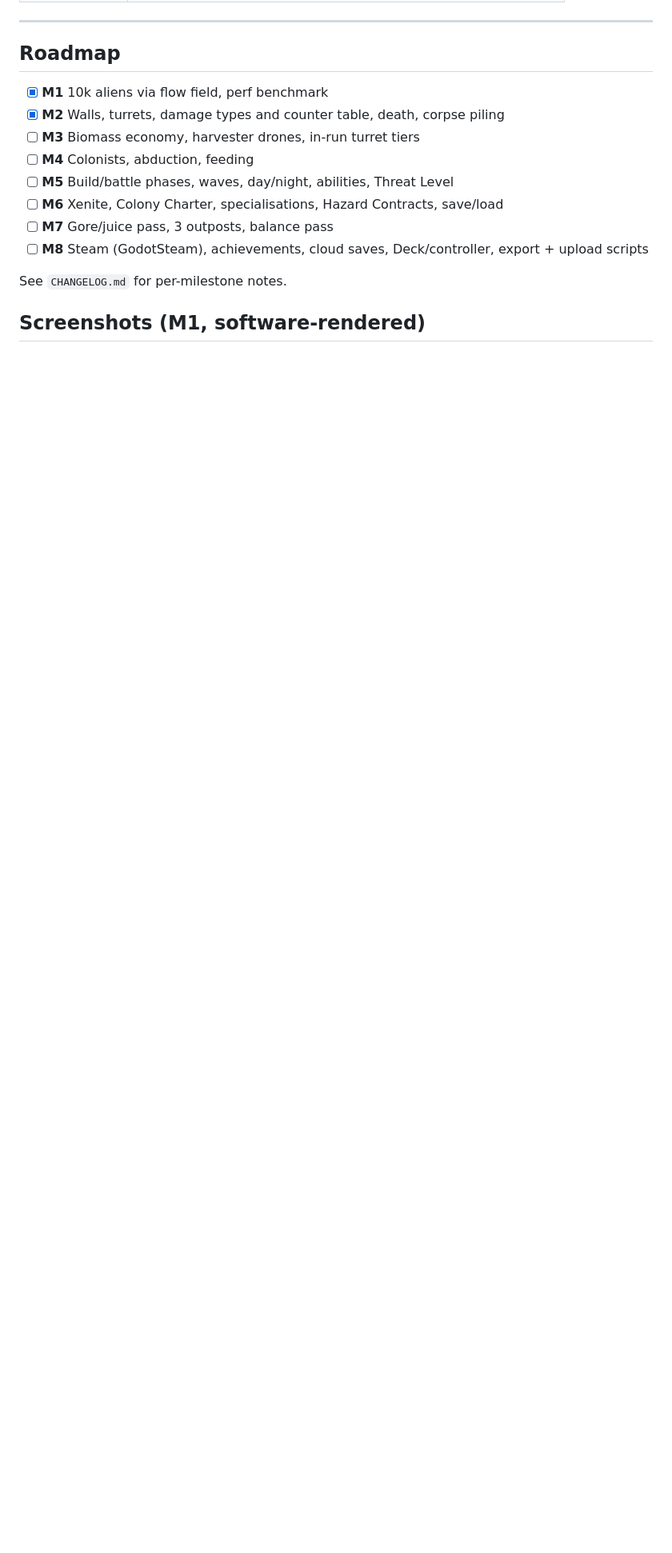
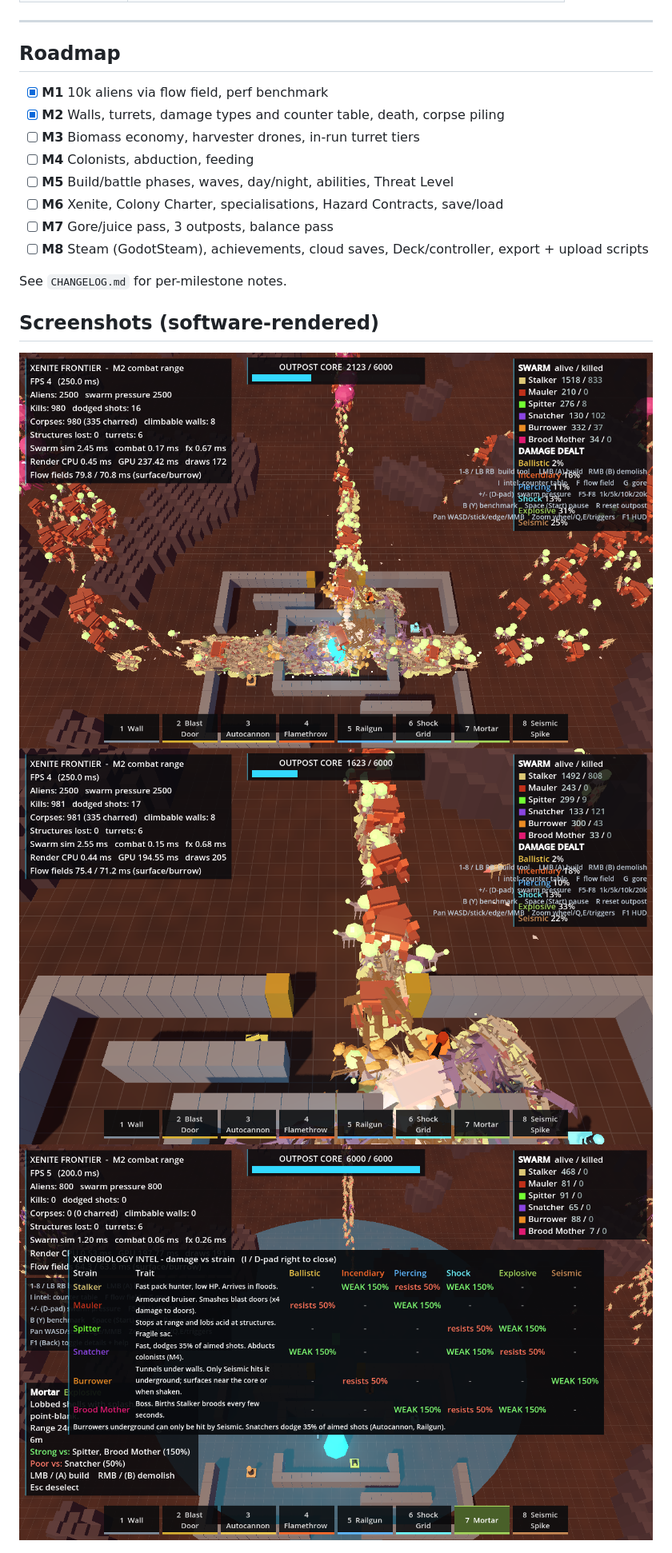
Before and after one commit to Bomjars/Bot, a Markdown page: xenite_frontier/README.md, the part around the change. Shown at 80% size. GitHub-like rendering; pictures changed too: xenite_frontier/docs/m2_breach.png (added), xenite_frontier/docs/m2_combat.png (added), xenite_frontier/docs/m2_intel.png (added); blank space fills up the shorter version.

Commit message:
M2: add screenshots
Co-Authored-By: Claude Opus 5.5 <noreply@anthropic.com>
Claude-Session: https://claude.ai/code/session_01BVAZKWdjB3oGLq8RNgYyFJ

```diff
--- a/xenite_frontier/README.md
+++ b/xenite_frontier/README.md
@@ -205,7 +205,11 @@ xenite_frontier/
 
 See `CHANGELOG.md` for per-milestone notes.
 
-## Screenshots (M1, software-rendered)
+## Screenshots (software-rendered)
+
+![M2 combat: the swarm floods the airlocks while the demo battery fires](docs/m2_combat.png)
+![M2 breach: Maulers and Stalkers pour through the north airlock over corpse piles](docs/m2_breach.png)
+![M2 Intel panel and build card with counters](docs/m2_intel.png)
 
 ![Horde streaming into the compound](docs/m1_overview.png)
 ![Strain silhouettes](docs/m1_strains.png)
```
